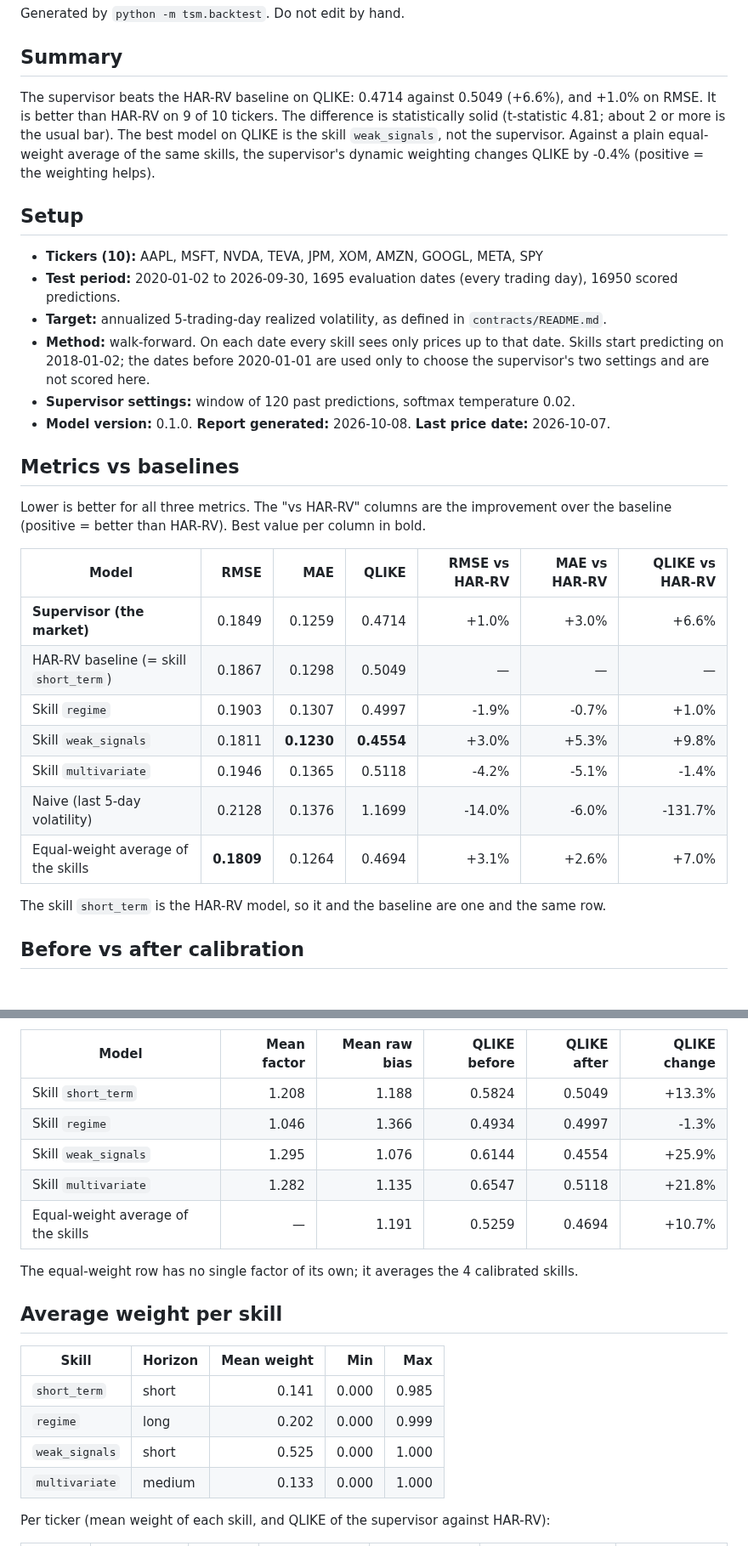
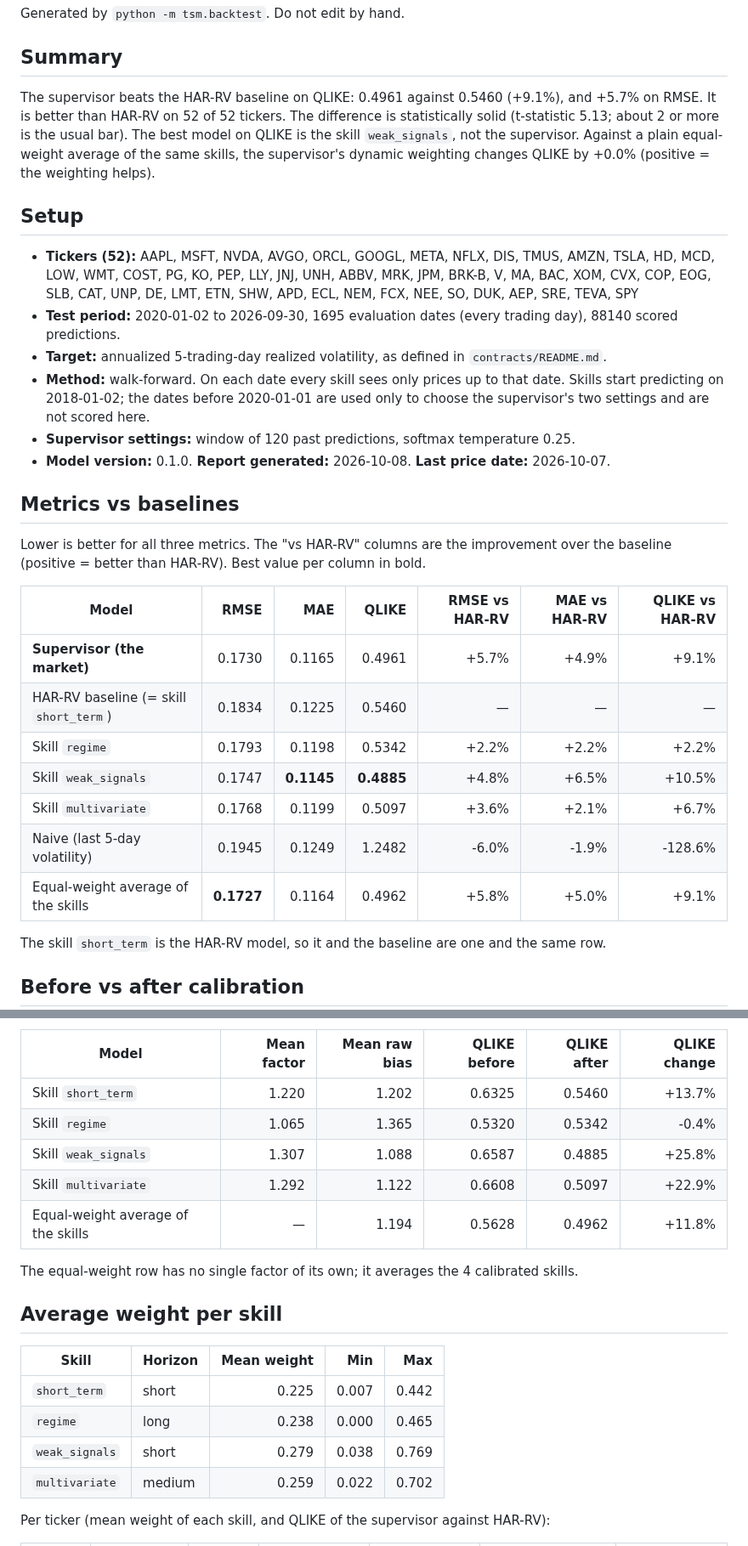
Before and after one commit to yuvaltar/fp_mye, a Markdown page: docs/backtest.md, 2 parts joined by grey strips. Shown at 85% size. GitHub-like rendering; blank space fills up the shorter version.

```diff
--- a/docs/backtest.md
+++ b/docs/backtest.md
@@ -4,15 +4,15 @@ Generated by `python -m tsm.backtest`. Do not edit by hand.
 
 ## Summary
 
-The supervisor beats the HAR-RV baseline on QLIKE: 0.4714 against 0.5049 (+6.6%), and +1.0% on RMSE. It is better than HAR-RV on 9 of 10 tickers. The difference is statistically solid (t-statistic 4.81; about 2 or more is the usual bar). The best model on QLIKE is the skill `weak_signals`, not the supervisor. Against a plain equal-weight average of the same skills, the supervisor's dynamic weighting changes QLIKE by -0.4% (positive = the weighting helps).
+The supervisor beats the HAR-RV baseline on QLIKE: 0.4961 against 0.5460 (+9.1%), and +5.7% on RMSE. It is better than HAR-RV on 52 of 52 tickers. The difference is statistically solid (t-statistic 5.13; about 2 or more is the usual bar). The best model on QLIKE is the skill `weak_signals`, not the supervisor. Against a plain equal-weight average of the same skills, the supervisor's dynamic weighting changes QLIKE by +0.0% (positive = the weighting helps).
 
 ## Setup
 
-- **Tickers (10):** AAPL, MSFT, NVDA, TEVA, JPM, XOM, AMZN, GOOGL, META, SPY
-- **Test period:** 2020-01-02 to 2026-09-30, 1695 evaluation dates (every trading day), 16950 scored predictions.
+- **Tickers (52):** AAPL, MSFT, NVDA, AVGO, ORCL, GOOGL, META, NFLX, DIS, TMUS, AMZN, TSLA, HD, MCD, LOW, WMT, COST, PG, KO, PEP, LLY, JNJ, UNH, ABBV, MRK, JPM, BRK-B, V, MA, BAC, XOM, CVX, COP, EOG, SLB, CAT, UNP, DE, LMT, ETN, SHW, APD, ECL, NEM, FCX, NEE, SO, DUK, AEP, SRE, TEVA, SPY
+- **Test period:** 2020-01-02 to 2026-09-30, 1695 evaluation dates (every trading day), 88140 scored predictions.
 - **Target:** annualized 5-trading-day realized volatility, as defined in `contracts/README.md`.
 - **Method:** walk-forward. On each date every skill sees only prices up to that date. Skills start predicting on 2018-01-02; the dates before 2020-01-01 are used only to choose the supervisor's two settings and are not scored here.
-- **Supervisor settings:** window of 120 past predictions, softmax temperature 0.02.
+- **Supervisor settings:** window of 120 past predictions, softmax temperature 0.25.
 - **Model version:** 0.1.0. **Report generated:** 2026-10-08. **Last price date:** 2026-10-07.
 
 ## Metrics vs baselines
@@ -21,13 +21,13 @@ Lower is better for all three metrics. The "vs HAR-RV" columns are the improveme
 
 | Model | RMSE | MAE | QLIKE | RMSE vs HAR-RV | MAE vs HAR-RV | QLIKE vs HAR-RV |
 | --- | ---: | ---: | ---: | ---: | ---: | ---: |
-| **Supervisor (the market)** | 0.1849 | 0.1259 | 0.4714 | +1.0% | +3.0% | +6.6% |
-| HAR-RV baseline (= skill `short_term`) | 0.1867 | 0.1298 | 0.5049 | — | — | — |
-| Skill `regime` | 0.1903 | 0.1307 | 0.4997 | -1.9% | -0.7% | +1.0% |
-| Skill `weak_signals` | 0.1811 | **0.1230** | **0.4554** | +3.0% | +5.3% | +9.8% |
-| Skill `multivariate` | 0.1946 | 0.1365 | 0.5118 | -4.2% | -5.1% | -1.4% |
-| Naive (last 5-day volatility) | 0.2128 | 0.1376 | 1.1699 | -14.0% | -6.0% | -131.7% |
-| Equal-weight average of the skills | **0.1809** | 0.1264 | 0.4694 | +3.1% | +2.6% | +7.0% |
+| **Supervisor (the market)** | 0.1730 | 0.1165 | 0.4961 | +5.7% | +4.9% | +9.1% |
+| HAR-RV baseline (= skill `short_term`) | 0.1834 | 0.1225 | 0.5460 | — | — | — |
+| Skill `regime` | 0.1793 | 0.1198 | 0.5342 | +2.2% | +2.2% | +2.2% |
+| Skill `weak_signals` | 0.1747 | **0.1145** | **0.4885** | +4.8% | +6.5% | +10.5% |
+| Skill `multivariate` | 0.1768 | 0.1199 | 0.5097 | +3.6% | +2.1% | +6.7% |
+| Naive (last 5-day volatility) | 0.1945 | 0.1249 | 1.2482 | -6.0% | -1.9% | -128.6% |
+| Equal-weight average of the skills | **0.1727** | 0.1164 | 0.4962 | +5.8% | +5.0% | +9.1% |
 
 The skill `short_term` is the HAR-RV model, so it and the baseline are one and the same row.
 
@@ -50,11 +50,11 @@ between calibrated models.
 
 | Model | Mean factor | Mean raw bias | QLIKE before | QLIKE after | QLIKE change |
 | --- | ---: | ---: | ---: | ---: | ---: |
-| Skill `short_term` | 1.208 | 1.188 | 0.5824 | 0.5049 | +13.3% |
-| Skill `regime` | 1.046 | 1.366 | 0.4934 | 0.4997 | -1.3% |
-| Skill `weak_signals` | 1.295 | 1.076 | 0.6144 | 0.4554 | +25.9% |
-| Skill `multivariate` | 1.282 | 1.135 | 0.6547 | 0.5118 | +21.8% |
-| Equal-weight average of the skills | — | 1.191 | 0.5259 | 0.4694 | +10.7% |
+| Skill `short_term` | 1.220 | 1.202 | 0.6325 | 0.5460 | +13.7% |
+| Skill `regime` | 1.065 | 1.365 | 0.5320 | 0.5342 | -0.4% |
+| Skill `weak_signals` | 1.307 | 1.088 | 0.6587 | 0.4885 | +25.8% |
+| Skill `multivariate` | 1.292 | 1.122 | 0.6608 | 0.5097 | +22.9% |
+| Equal-weight average of the skills | — | 1.194 | 0.5628 | 0.4962 | +11.8% |
 
 The equal-weight row has no single factor of its own; it averages the 4 calibrated skills.
 
@@ -62,10 +62,10 @@ The equal-weight row has no single factor of its own; it averages the 4 calibrat
 
 | Skill | Horizon | Mean weight | Min | Max |
 | --- | --- | ---: | ---: | ---: |
-| `short_term` | short | 0.141 | 0.000 | 0.985 |
-| `regime` | long | 0.202 | 0.000 | 0.999 |
-| `weak_signals` | short | 0.525 | 0.000 | 1.000 |
-| `multivariate` | medium | 0.133 | 0.000 | 1.000 |
+| `short_term` | short | 0.225 | 0.007 | 0.442 |
+| `regime` | long | 0.238 | 0.000 | 0.465 |
+| `weak_signals` | short | 0.279 | 0.038 | 0.769 |
+| `multivariate` | medium | 0.259 | 0.022 | 0.702 |
 
 Per ticker (mean weight of each skill, and QLIKE of the supervisor against HAR-RV):
 
```
Also changed, not shown: other parts of docs/backtest.md (+55 -12 lines), docs/backtest_assets/predicted_vs_realized.png, docs/backtest_assets/qlike_per_model.png, docs/backtest_assets/weights_over_time.png, 4 other files.
